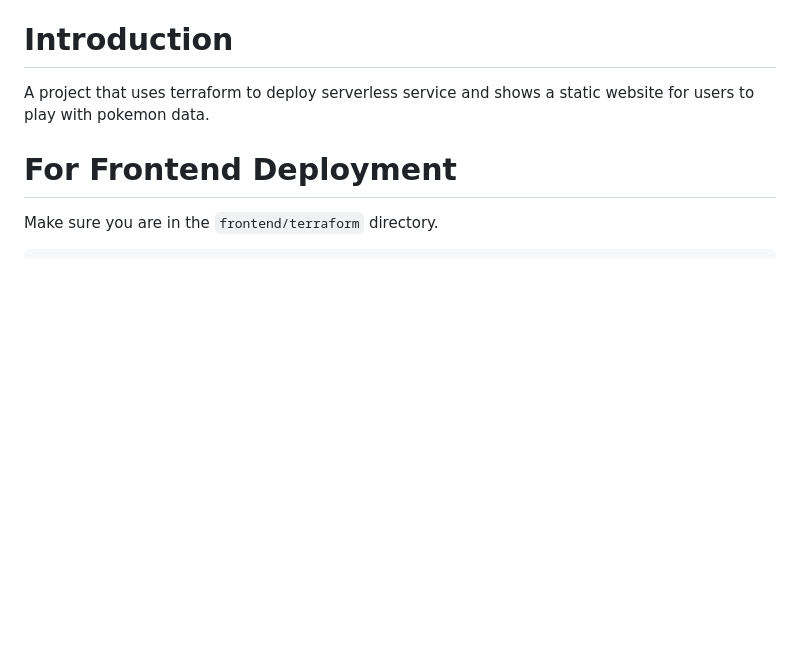
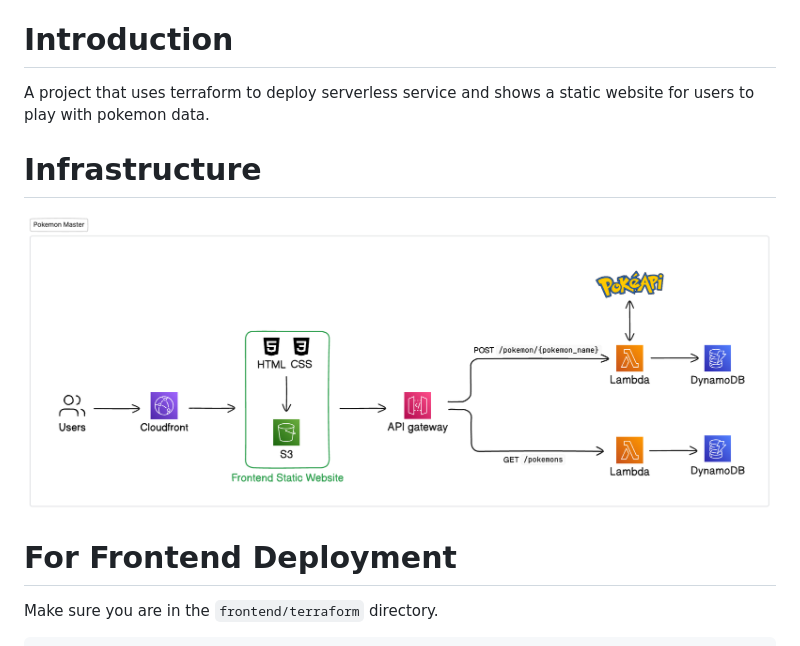
Before and after one commit to chungchihhan/pokemon-master, a Markdown page: README.md, the part around the change. Drawn GitHub-style; pictures changed too: infra.png (added); blank space fills up the shorter version.

Commit message:
docs: add the infra in README.md

```diff
--- a/README.md
+++ b/README.md
@@ -1,6 +1,10 @@
 # Introduction
 
 A project that uses terraform to deploy serverless service and shows a static website for users to play with pokemon data.
+
+# Infrastructure
+
+![Infrastructure Diagram](infra.png)
 
 # For Frontend Deployment
 
```
Also changed, not shown: 2 other files.
